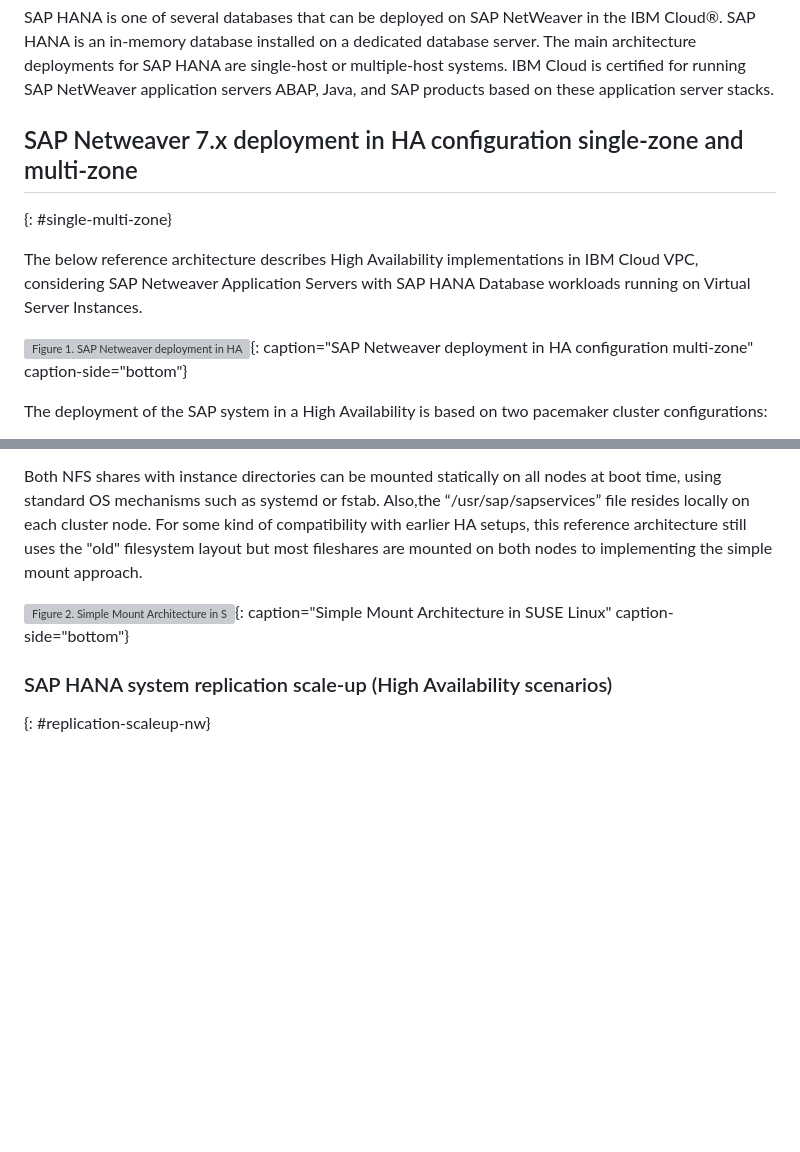
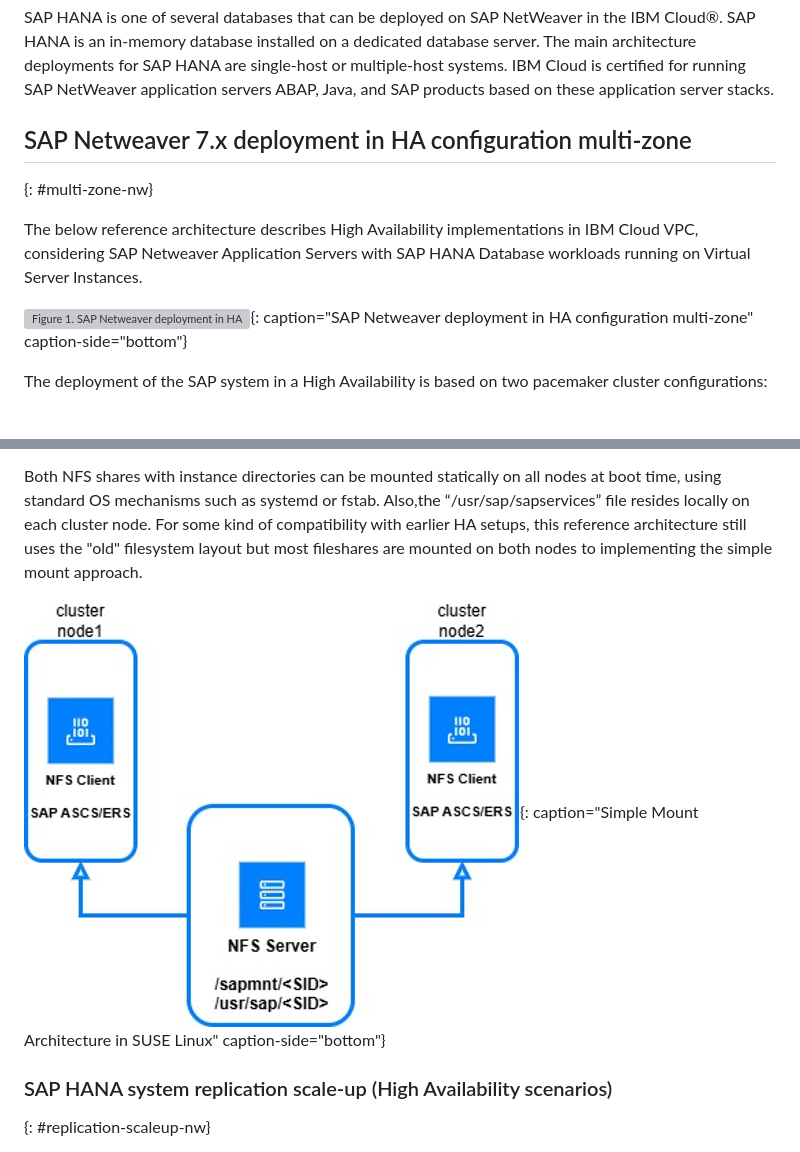
Before and after one commit to ibm-cloud-docs/sap, a Markdown page: howto/vpc-intel-vsi/intel-vsi-sap-workloads-nw-hana-ha-config.md, 2 parts joined by grey strips. Drawn GitHub-style; pictures changed too: images/vpc-intel-simple-mount-suse-linux.png (added); blank space fills up the shorter version; grey boxes are pictures that could not be loaded.

```diff
--- a/howto/vpc-intel-vsi/intel-vsi-sap-workloads-nw-hana-ha-config.md
+++ b/howto/vpc-intel-vsi/intel-vsi-sap-workloads-nw-hana-ha-config.md
@@ -16,8 +16,8 @@ The IBM Cloud® architecture provides superior technical capabilities, such as a
 
 SAP HANA is one of several databases that can be deployed on SAP NetWeaver in the IBM Cloud®. SAP HANA is an in-memory database installed on a dedicated database server. The main architecture deployments for SAP HANA are single-host or multiple-host systems. IBM Cloud is certified for running SAP NetWeaver application servers ABAP, Java, and SAP products based on these application server stacks.
 
-## SAP Netweaver 7.x deployment in HA configuration single-zone and multi-zone
-{: #single-multi-zone}
+## SAP Netweaver 7.x deployment in HA configuration multi-zone
+{: #multi-zone-nw}
 
 The below reference architecture describes High Availability implementations in IBM Cloud VPC, considering SAP Netweaver Application Servers with SAP HANA Database workloads running on Virtual Server Instances.
 
@@ -81,7 +81,7 @@ Instead of a number of filesystems needed per SAP system plus a number of filesy
 Both NFS shares with instance directories can be mounted statically on all nodes at boot time, using standard OS mechanisms such as systemd or fstab. Also,the “/usr/sap/sapservices” file resides locally on each cluster node.
 For some kind of compatibility with earlier HA setups, this reference architecture still uses the "old" filesystem layout but most fileshares are mounted on both nodes to implementing the simple mount approach.
 
-![Figure 2. Simple Mount Architecture in SUSE Linux](../images/vpc-intel-simple-mount-suse-linux.png "Simple Mount Architecture in SUSE Linux"){: caption="Simple Mount Architecture in SUSE Linux" caption-side="bottom"}
+![Figure 2. Simple Mount Architecture in SUSE Linux](../../images/vpc-intel-simple-mount-suse-linux.png "Simple Mount Architecture in SUSE Linux"){: caption="Simple Mount Architecture in SUSE Linux" caption-side="bottom"}
 
 ### SAP HANA system replication scale-up (High Availability scenarios)
 {: #replication-scaleup-nw}
```
Also changed, not shown: other parts of howto/vpc-intel-vsi/intel-vsi-sap-workloads-nw-hana-ha-config.md (+2 -2 lines), howto/vpc-intel-vsi/intel-vsi-sap-workloads-s4hana-ha-config.md (+4 -3 lines), 4 other files.
